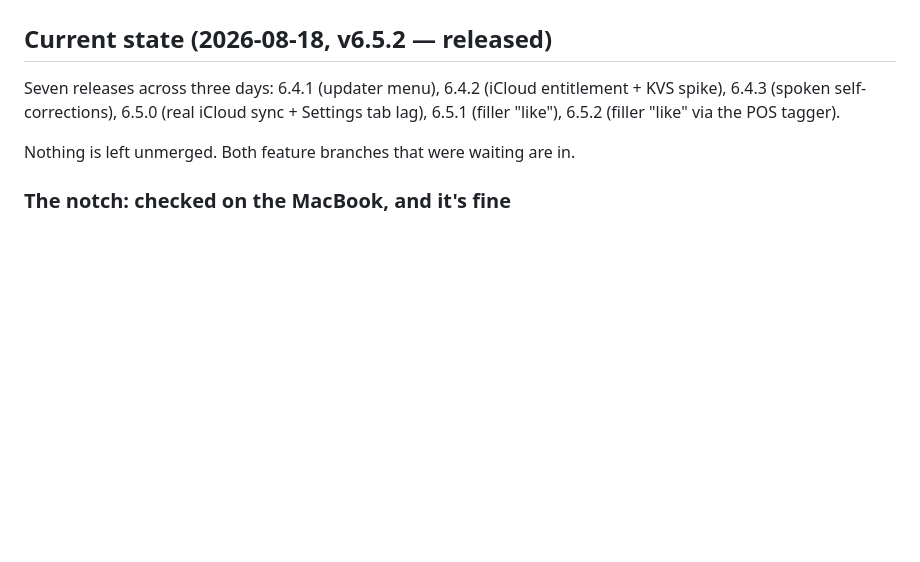
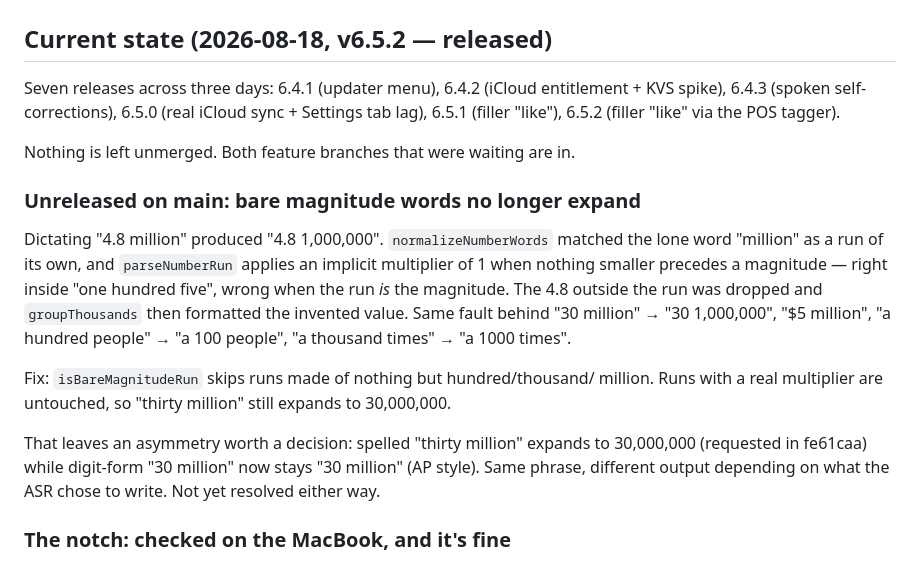
Before and after one commit to Elias1986a/PUSH, a Markdown page: NOTES.md, the part around the change. GitHub-like rendering; blank space fills up the shorter version.

Commit message:
docs: NOTES.md — bare magnitude-word fix, and the expansion asymmetry it leaves

```diff
--- a/NOTES.md
+++ b/NOTES.md
@@ -8,6 +8,25 @@ sync + Settings tab lag), 6.5.1 (filler "like"), 6.5.2 (filler "like" via the
 POS tagger).
 
 Nothing is left unmerged. Both feature branches that were waiting are in.
+
+### Unreleased on main: bare magnitude words no longer expand
+
+Dictating "4.8 million" produced "4.8 1,000,000". `normalizeNumberWords`
+matched the lone word "million" as a run of its own, and `parseNumberRun`
+applies an implicit multiplier of 1 when nothing smaller precedes a magnitude
+— right inside "one hundred five", wrong when the run *is* the magnitude. The
+4.8 outside the run was dropped and `groupThousands` then formatted the
+invented value. Same fault behind "30 million" → "30 1,000,000", "$5 million",
+"a hundred people" → "a 100 people", "a thousand times" → "a 1000 times".
+
+Fix: `isBareMagnitudeRun` skips runs made of nothing but hundred/thousand/
+million. Runs with a real multiplier are untouched, so "thirty million" still
+expands to 30,000,000.
+
+That leaves an asymmetry worth a decision: spelled "thirty million" expands to
+30,000,000 (requested in fe61caa) while digit-form "30 million" now stays
+"30 million" (AP style). Same phrase, different output depending on what the
+ASR chose to write. Not yet resolved either way.
 
 ### The notch: checked on the MacBook, and it's fine
 
```
